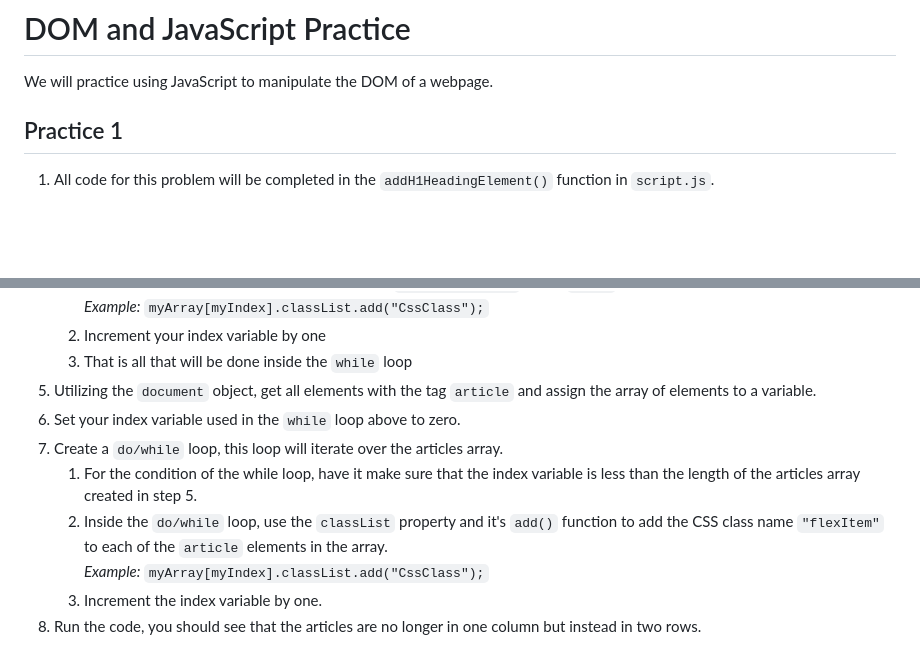
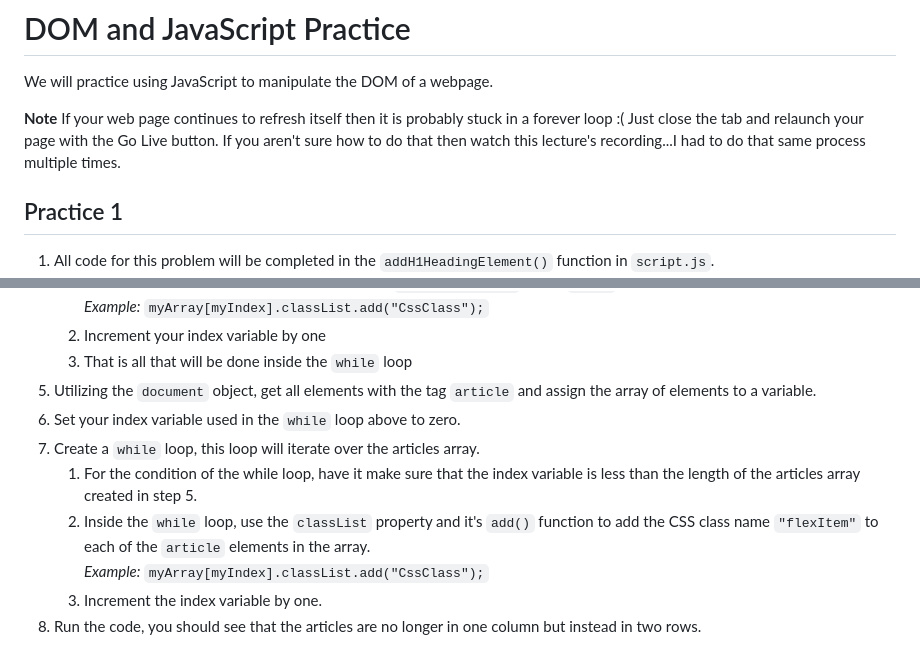
Before and after one commit to MUCSCI121/javascript-and-dom-practice, a Markdown page: README.md, 2 parts joined by grey strips. Rendered like a GitHub page; blank space fills up the shorter version.

```diff
--- a/README.md
+++ b/README.md
@@ -1,5 +1,7 @@
 # DOM and JavaScript Practice
 We will practice using JavaScript to manipulate the DOM of a webpage.
+
+**Note** If your web page continues to refresh itself then it is probably stuck in a forever loop :(  Just close the tab and relaunch your page with the Go Live button.  If you aren't sure how to do that then watch this lecture's recording...I had to do that same process multiple times.
 
 ## Practice 1
 1. All code for this problem will be completed in the `addH1HeadingElement()` function in `script.js`.
@@ -35,9 +37,9 @@ How the web page looks after Practice 2:
    3. That is all that will be done inside the `while` loop
 5. Utilizing the `document` object, get all elements with the tag `article` and assign the array of elements to a variable.
 6. Set your index variable used in the `while` loop above to zero.
-7. Create a `do/while` loop, this loop will iterate over the articles array.
+7. Create a `while` loop, this loop will iterate over the articles array.
    1. For the condition of the while loop, have it make sure that the index variable is less than the length of the articles array created in step 5.
-   2. Inside the `do/while` loop, use the `classList` property and it's `add()` function to add the CSS class name `"flexItem"` to each of the `article` elements in the array.
+   2. Inside the `while` loop, use the `classList` property and it's `add()` function to add the CSS class name `"flexItem"` to each of the `article` elements in the array.
     *Example:* `myArray[myIndex].classList.add("CssClass");`
    3. Increment the index variable by one.
 8. Run the code, you should see that the articles are no longer in one column but instead in two rows.
```
